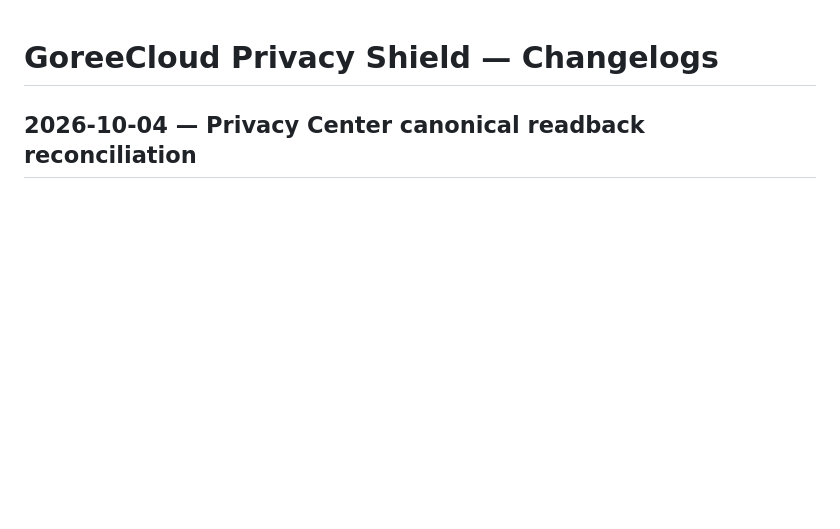
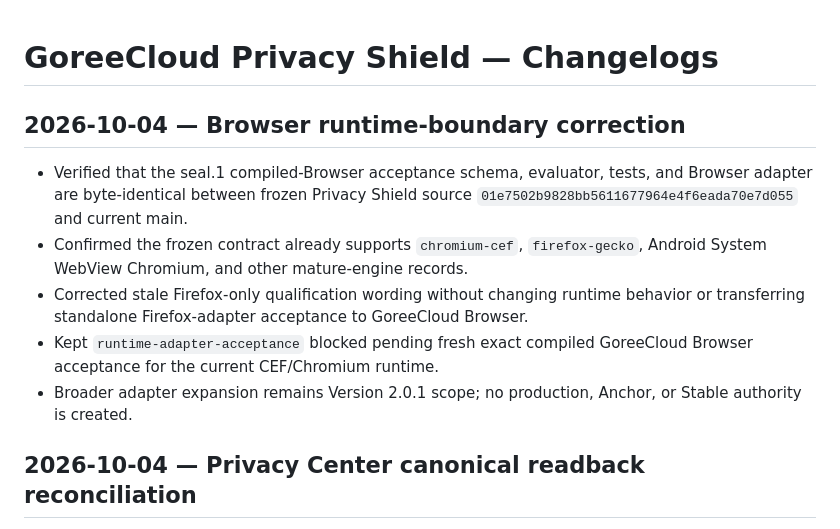
Before and after one commit to GoreeCloud/privacy-shield, a Markdown page: docs/CHANGELOGS.md, the part around the change. Rendered like a GitHub page; blank space fills up the shorter version.

Commit message:
Record Privacy Shield Browser boundary correction

```diff
--- a/docs/CHANGELOGS.md
+++ b/docs/CHANGELOGS.md
@@ -1,4 +1,12 @@
 # GoreeCloud Privacy Shield — Changelogs
+
+## 2026-10-04 — Browser runtime-boundary correction
+
+- Verified that the seal.1 compiled-Browser acceptance schema, evaluator, tests, and Browser adapter are byte-identical between frozen Privacy Shield source `01e7502b9828bb5611677964e4f6eada70e7d055` and current main.
+- Confirmed the frozen contract already supports `chromium-cef`, `firefox-gecko`, Android System WebView Chromium, and other mature-engine records.
+- Corrected stale Firefox-only qualification wording without changing runtime behavior or transferring standalone Firefox-adapter acceptance to GoreeCloud Browser.
+- Kept `runtime-adapter-acceptance` blocked pending fresh exact compiled GoreeCloud Browser acceptance for the current CEF/Chromium runtime.
+- Broader adapter expansion remains Version 2.0.1 scope; no production, Anchor, or Stable authority is created.
 
 ## 2026-10-04 — Privacy Center canonical readback reconciliation
 
```
